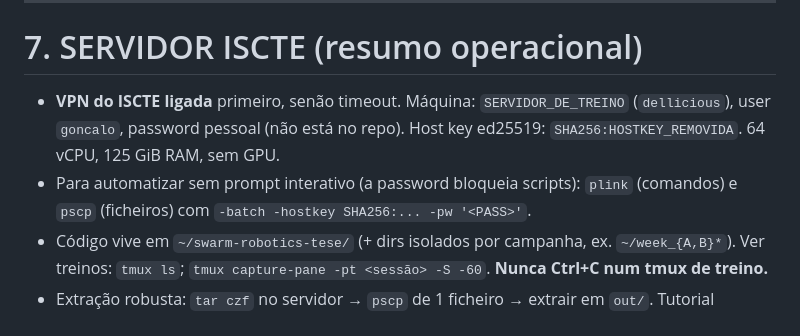
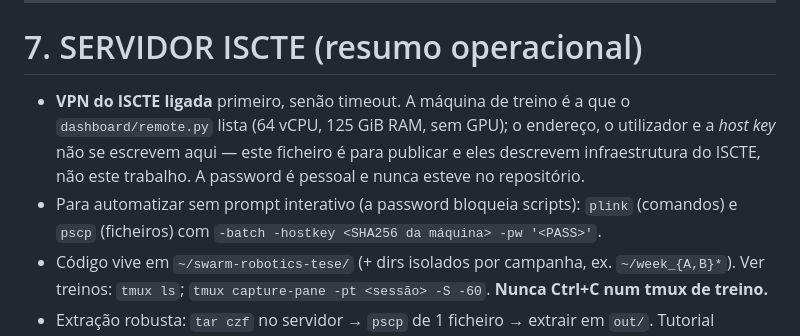
Before and after one commit to Pombo2001/swarm-robotics-tese, a Markdown page: docs/PLANO_MESTRE.md, the part around the change. Drawn GitHub-style.

Commit message:
docs(plano): o endereco e a host key do servidor saem do plano mestre
O PLANO_MESTRE e um ficheiro para publicar — a tese anuncia o repositorio como aberto — e aquelas tres linhas descreviam infraestrutura do ISCTE, nao este trabalho: endereco IP, utilizador valido e a impressao digital da chave da maquina, tudo junto e pronto a copiar. Ninguem precisa disso para reproduzir a dissertacao (o que reproduz esta no REPRODUZIR.md e nos CSV versionados), e quem o quisesse para outra coisa ficava com metade do caminho andado: alvo confirmado, utilizador certo, e uma host key que faz um ataque parecer legitimo.

Ficam a descricao da maquina (64 vCPU, 125 GiB, sem GPU), que e o que explica os orcamentos de treino, e o ponteiro para o dashboard/remote.py, onde o endereco vive por necessidade funcional. A password nunca esteve no repositorio.

```diff
--- a/docs/PLANO_MESTRE.md
+++ b/docs/PLANO_MESTRE.md
@@ -699,11 +699,14 @@ que o geodésico existe para eliminar. Passou a derivar de `MAZE_SCENARIOS`.
 
 # 7. SERVIDOR ISCTE (resumo operacional)
 
-- **VPN do ISCTE ligada** primeiro, senão timeout. Máquina: `SERVIDOR_DE_TREINO` (`dellicious`),
-  user `goncalo`, password pessoal (não está no repo). Host key ed25519:
-  `SHA256:HOSTKEY_REMOVIDA`. 64 vCPU, 125 GiB RAM, sem GPU.
-- Para automatizar sem prompt interativo (a password bloqueia scripts): `plink` (comandos) e
-  `pscp` (ficheiros) com `-batch -hostkey SHA256:... -pw '<PASS>'`.
+- **VPN do ISCTE ligada** primeiro, senão timeout. A máquina de treino é a que o
+  `dashboard/remote.py` lista (64 vCPU, 125 GiB RAM, sem GPU); o endereço, o
+  utilizador e a *host key* não se escrevem aqui — este ficheiro é para publicar
+  e eles descrevem infraestrutura do ISCTE, não este trabalho. A password é
+  pessoal e nunca esteve no repositório.
+- Para automatizar sem prompt interativo (a password bloqueia scripts): `plink`
+  (comandos) e `pscp` (ficheiros) com `-batch -hostkey <SHA256 da máquina>
+  -pw '<PASS>'`.
 - Código vive em `~/swarm-robotics-tese/` (+ dirs isolados por campanha, ex.
   `~/week_{A,B}*`). Ver treinos: `tmux ls`; `tmux capture-pane -pt <sessão> -S -60`.
   **Nunca Ctrl+C num tmux de treino.**
```
